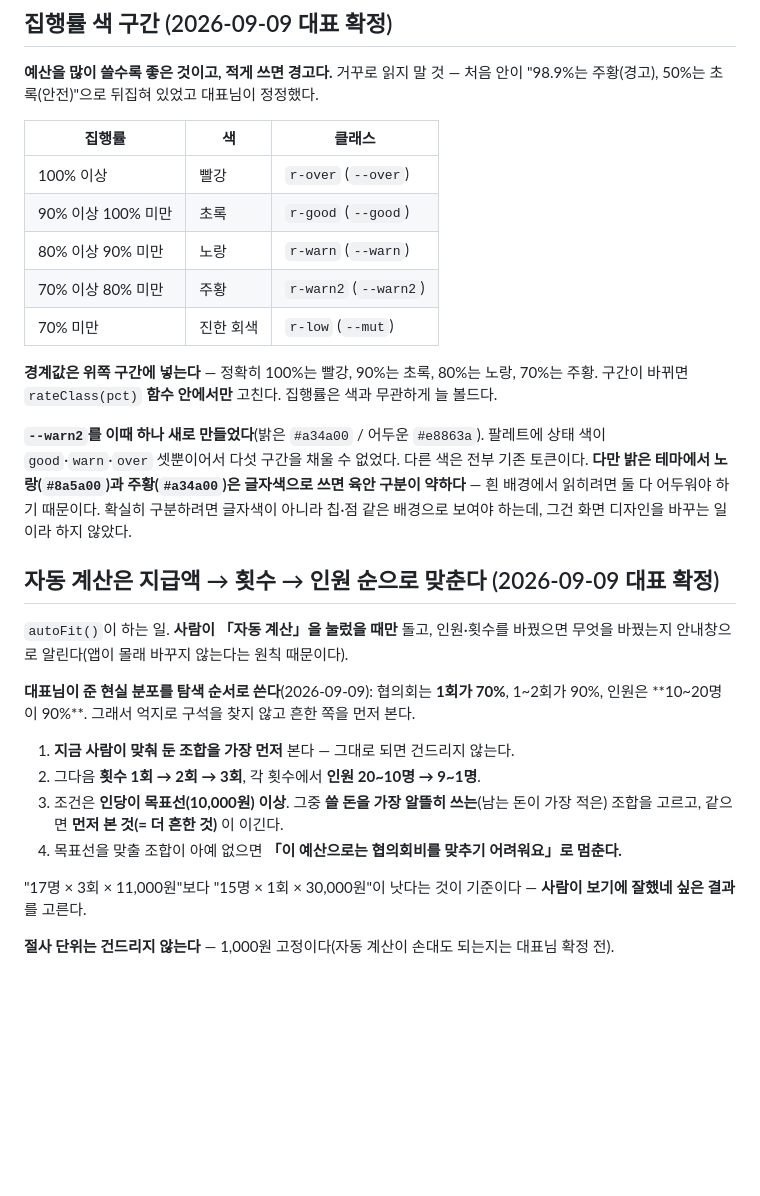
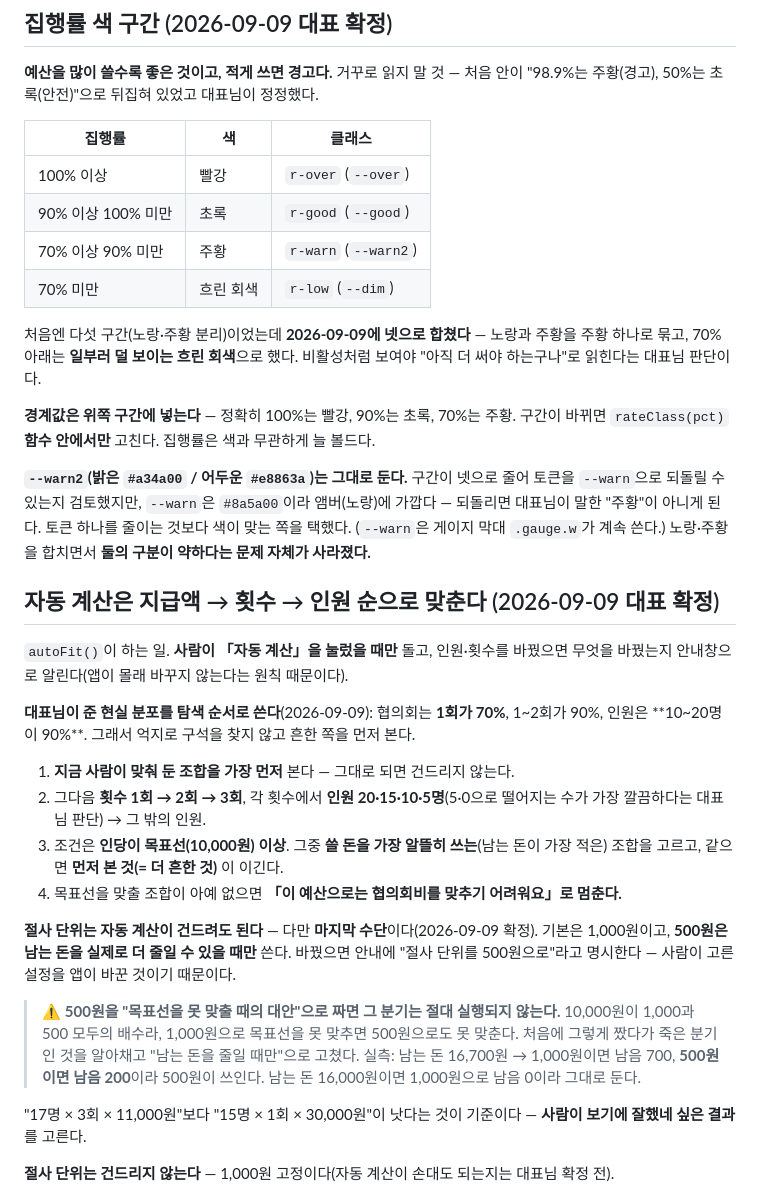
Before and after one commit to edutogether/inky-calculator, a Markdown page: .claude/rules/app.md, the part around the change. Rendered like a GitHub page; blank space fills up the shorter version.

Commit message:
docs: 네 구간 색·5의 배수 탐색·500원 마지막 수단을 app.md에 남김 (승인 Bumm 9/9)
Co-Authored-By: Claude Opus 5 <noreply@anthropic.com>

```diff
--- a/.claude/rules/app.md
+++ b/.claude/rules/app.md
@@ -248,18 +248,21 @@ PDF가 필요하면 **「인쇄하기」에서 프린터를 「Microsoft Print t
 |---|---|---|
 | 100% 이상 | 빨강 | `r-over` (`--over`) |
 | 90% 이상 100% 미만 | 초록 | `r-good` (`--good`) |
-| 80% 이상 90% 미만 | 노랑 | `r-warn` (`--warn`) |
-| 70% 이상 80% 미만 | 주황 | `r-warn2` (`--warn2`) |
-| 70% 미만 | 진한 회색 | `r-low` (`--mut`) |
+| 70% 이상 90% 미만 | 주황 | `r-warn` (`--warn2`) |
+| 70% 미만 | 흐린 회색 | `r-low` (`--dim`) |
 
-**경계값은 위쪽 구간에 넣는다** — 정확히 100%는 빨강, 90%는 초록, 80%는 노랑, 70%는 주황.
+처음엔 다섯 구간(노랑·주황 분리)이었는데 **2026-09-09에 넷으로 합쳤다** — 노랑과 주황을
+주황 하나로 묶고, 70% 아래는 **일부러 덜 보이는 흐린 회색**으로 했다. 비활성처럼 보여야
+"아직 더 써야 하는구나"로 읽힌다는 대표님 판단이다.
+
+**경계값은 위쪽 구간에 넣는다** — 정확히 100%는 빨강, 90%는 초록, 70%는 주황.
 구간이 바뀌면 `rateClass(pct)` **함수 안에서만** 고친다. 집행률은 색과 무관하게 늘 볼드다.
 
-**`--warn2`를 이때 하나 새로 만들었다**(밝은 `#a34a00` / 어두운 `#e8863a`). 팔레트에 상태 색이
-`good`·`warn`·`over` 셋뿐이어서 다섯 구간을 채울 수 없었다. 다른 색은 전부 기존 토큰이다.
-**다만 밝은 테마에서 노랑(`#8a5a00`)과 주황(`#a34a00`)은 글자색으로 쓰면 육안 구분이 약하다** —
-흰 배경에서 읽히려면 둘 다 어두워야 하기 때문이다. 확실히 구분하려면 글자색이 아니라
-칩·점 같은 배경으로 보여야 하는데, 그건 화면 디자인을 바꾸는 일이라 하지 않았다.
+**`--warn2`(밝은 `#a34a00` / 어두운 `#e8863a`)는 그대로 둔다.** 구간이 넷으로 줄어 토큰을
+`--warn`으로 되돌릴 수 있는지 검토했지만, `--warn`은 `#8a5a00`이라 앰버(노랑)에 가깝다 —
+되돌리면 대표님이 말한 "주황"이 아니게 된다. 토큰 하나를 줄이는 것보다 색이 맞는 쪽을 택했다.
+(`--warn`은 게이지 막대 `.gauge.w`가 계속 쓴다.) 노랑·주황을 합치면서 **둘의 구분이 약하다는
+문제 자체가 사라졌다.**
 
 ## 자동 계산은 지급액 → 횟수 → 인원 순으로 맞춘다 (2026-09-09 대표 확정)
 
@@ -270,10 +273,21 @@ PDF가 필요하면 **「인쇄하기」에서 프린터를 「Microsoft Print t
 인원은 **10~20명이 90%**. 그래서 억지로 구석을 찾지 않고 흔한 쪽을 먼저 본다.
 
 1. **지금 사람이 맞춰 둔 조합을 가장 먼저** 본다 — 그대로 되면 건드리지 않는다.
-2. 그다음 **횟수 1회 → 2회 → 3회**, 각 횟수에서 **인원 20~10명 → 9~1명**.
+2. 그다음 **횟수 1회 → 2회 → 3회**, 각 횟수에서 **인원 20·15·10·5명**(5·0으로 떨어지는 수가
+   가장 깔끔하다는 대표님 판단) → 그 밖의 인원.
 3. 조건은 **인당이 목표선(10,000원) 이상**. 그중 **쓸 돈을 가장 알뜰히 쓰는**(남는 돈이 가장 적은)
    조합을 고르고, 같으면 **먼저 본 것(= 더 흔한 것)** 이 이긴다.
 4. 목표선을 맞출 조합이 아예 없으면 **「이 예산으로는 협의회비를 맞추기 어려워요」로 멈춘다.**
+
+**절사 단위는 자동 계산이 건드려도 된다** — 다만 **마지막 수단**이다(2026-09-09 확정).
+기본은 1,000원이고, **500원은 남는 돈을 실제로 더 줄일 수 있을 때만** 쓴다. 바꿨으면 안내에
+"절사 단위를 500원으로"라고 명시한다 — 사람이 고른 설정을 앱이 바꾼 것이기 때문이다.
+
+> ⚠️ **500원을 "목표선을 못 맞출 때의 대안"으로 짜면 그 분기는 절대 실행되지 않는다.**
+> 10,000원이 1,000과 500 모두의 배수라, 1,000원으로 목표선을 못 맞추면 500원으로도 못 맞춘다.
+> 처음에 그렇게 짰다가 죽은 분기인 것을 알아채고 "남는 돈을 줄일 때만"으로 고쳤다.
+> 실측: 남는 돈 16,700원 → 1,000원이면 남음 700, **500원이면 남음 200**이라 500원이 쓰인다.
+> 남는 돈 16,000원이면 1,000원으로 남음 0이라 그대로 둔다.
 
 "17명 × 3회 × 11,000원"보다 "15명 × 1회 × 30,000원"이 낫다는 것이 기준이다 —
 **사람이 보기에 잘했네 싶은 결과**를 고른다.
```
